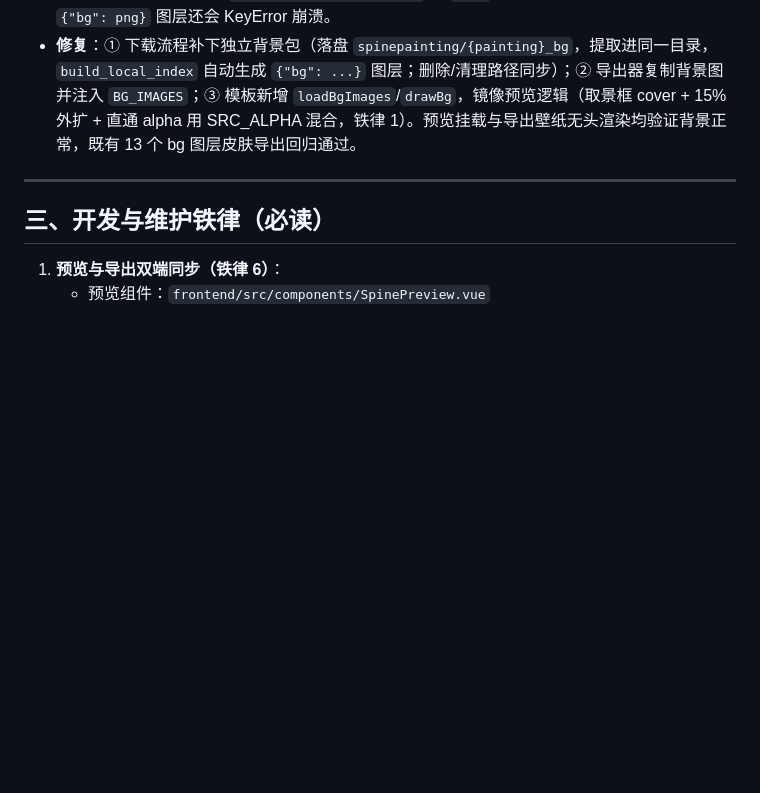
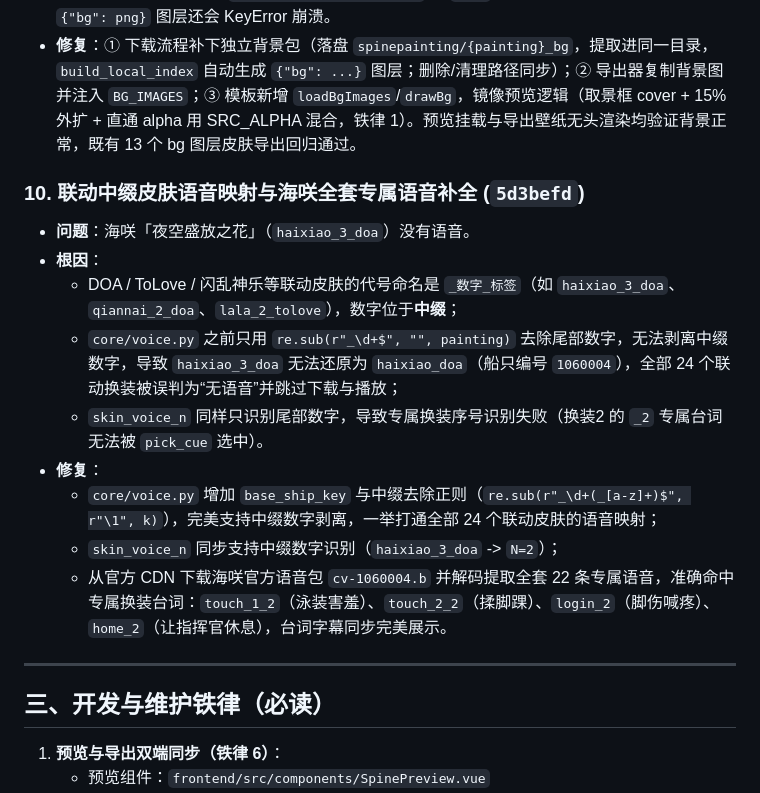
Before and after one commit to 2205094557/azurlane-dynamic-wallpaper, a Markdown page: PROJECT_CONTEXT.md, the part around the change. Rendered like a GitHub page; blank space fills up the shorter version.

Commit message:
docs: PROJECT_CONTEXT 补记联动中缀换装语音映射修复与海咲专属台词补全(5d3befd)

```diff
--- a/PROJECT_CONTEXT.md
+++ b/PROJECT_CONTEXT.md
@@ -71,6 +71,17 @@
 - **根因**：该皮肤背景是**独立 CDN 包** `haixiao_3_doa/haixiao_3_doabg`（纯背景图 Texture2D，非骨架），下载流程只取了 `spinepainting/{painting}` 与 `_res`，从没下载它；导出器遇到 `{"bg": png}` 图层还会 KeyError 崩溃。
 - **修复**：① 下载流程补下独立背景包（落盘 `spinepainting/{painting}_bg`，提取进同一目录，`build_local_index` 自动生成 `{"bg": ...}` 图层；删除/清理路径同步）；② 导出器复制背景图并注入 `BG_IMAGES`；③ 模板新增 `loadBgImages`/`drawBg`，镜像预览逻辑（取景框 cover + 15% 外扩 + 直通 alpha 用 SRC_ALPHA 混合，铁律 1）。预览挂载与导出壁纸无头渲染均验证背景正常，既有 13 个 bg 图层皮肤导出回归通过。
 
+### 10. 联动中缀皮肤语音映射与海咲全套专属语音补全 (`5d3befd`)
+- **问题**：海咲「夜空盛放之花」（`haixiao_3_doa`）没有语音。
+- **根因**：
+  - DOA / ToLove / 闪乱神乐等联动皮肤的代号命名是 `_数字_标签`（如 `haixiao_3_doa`、`qiannai_2_doa`、`lala_2_tolove`），数字位于**中缀**；
+  - `core/voice.py` 之前只用 `re.sub(r"_\d+$", "", painting)` 去除尾部数字，无法剥离中缀数字，导致 `haixiao_3_doa` 无法还原为 `haixiao_doa`（船只编号 `1060004`），全部 24 个联动换装被误判为“无语音”并跳过下载与播放；
+  - `skin_voice_n` 同样只识别尾部数字，导致专属换装序号识别失败（换装2 的 `_2` 专属台词无法被 `pick_cue` 选中）。
+- **修复**：
+  - `core/voice.py` 增加 `base_ship_key` 与中缀去除正则（`re.sub(r"_\d+(_[a-z]+)$", r"\1", k)`），完美支持中缀数字剥离，一举打通全部 24 个联动皮肤的语音映射；
+  - `skin_voice_n` 同步支持中缀数字识别（`haixiao_3_doa` -> `N=2`）；
+  - 从官方 CDN 下载海咲官方语音包 `cv-1060004.b` 并解码提取全套 22 条专属语音，准确命中专属换装台词：`touch_1_2`（泳装害羞）、`touch_2_2`（揉脚踝）、`login_2`（脚伤喊疼）、`home_2`（让指挥官休息），台词字幕同步完美展示。
+
 ---
 
 ## 三、开发与维护铁律（必读）
```
